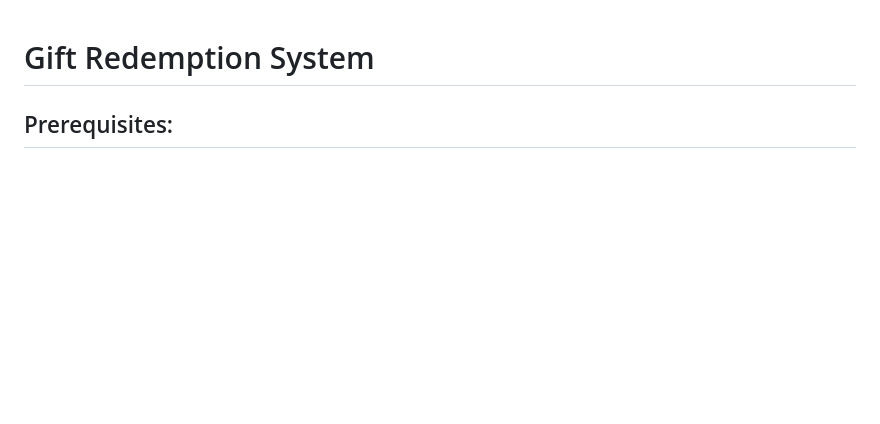
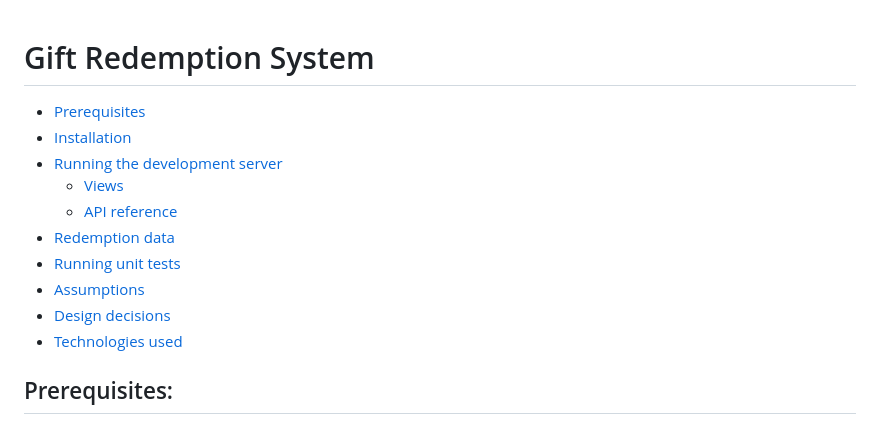
Before and after one commit to ackselz/gift-distribution-system, a Markdown page: README.md, the part around the change. Rendered like a GitHub page; blank space fills up the shorter version.

Commit message:
docs: add table of contents to README

```diff
--- a/README.md
+++ b/README.md
@@ -1,4 +1,15 @@
 # Gift Redemption System
+
+- [Prerequisites](#prerequisites)
+- [Installation](#installation)
+- [Running the development server](#running-the-development-server)
+  - [Views](#views)
+  - [API reference](#api-reference)
+- [Redemption data](#redemption-data)
+- [Running unit tests](#running-unit-tests)
+- [Assumptions](#assumptions)
+- [Design decisions](#design-decisions)
+- [Technologies used](#techologies-used)
 
 ## Prerequisites:
 
```
